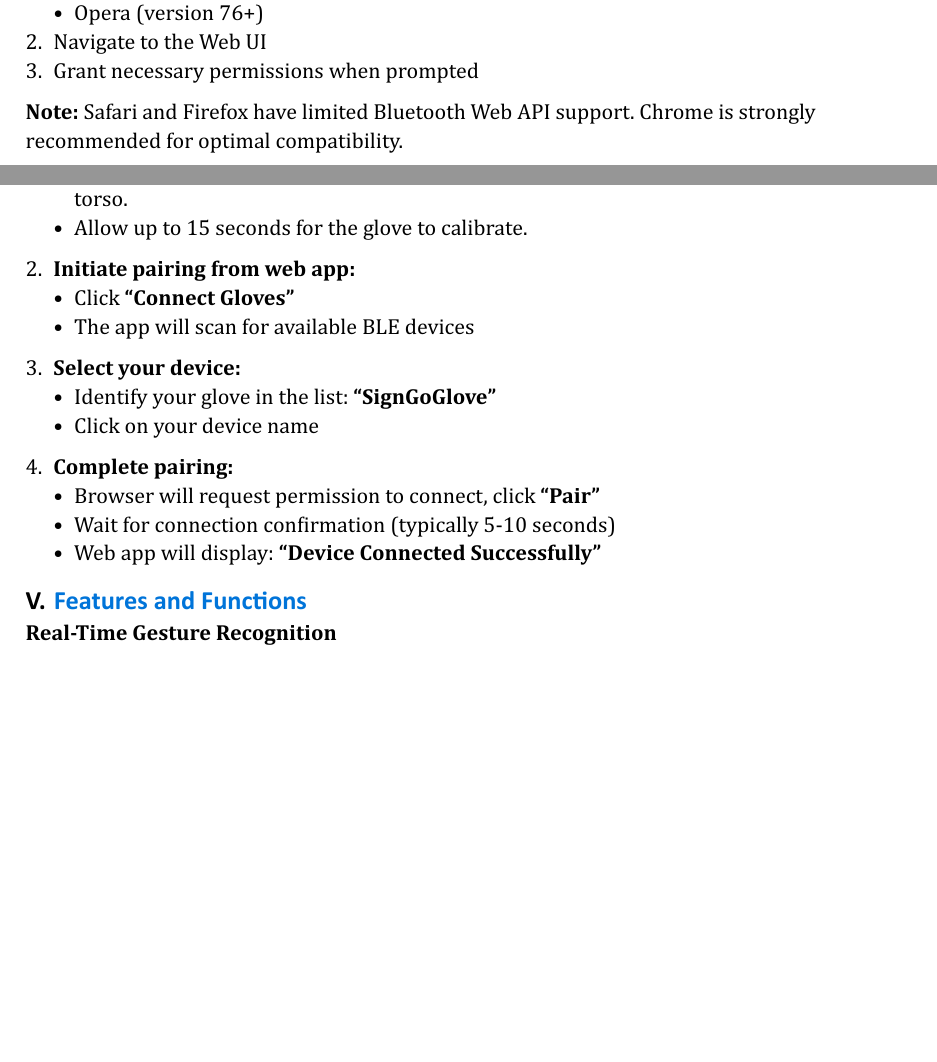
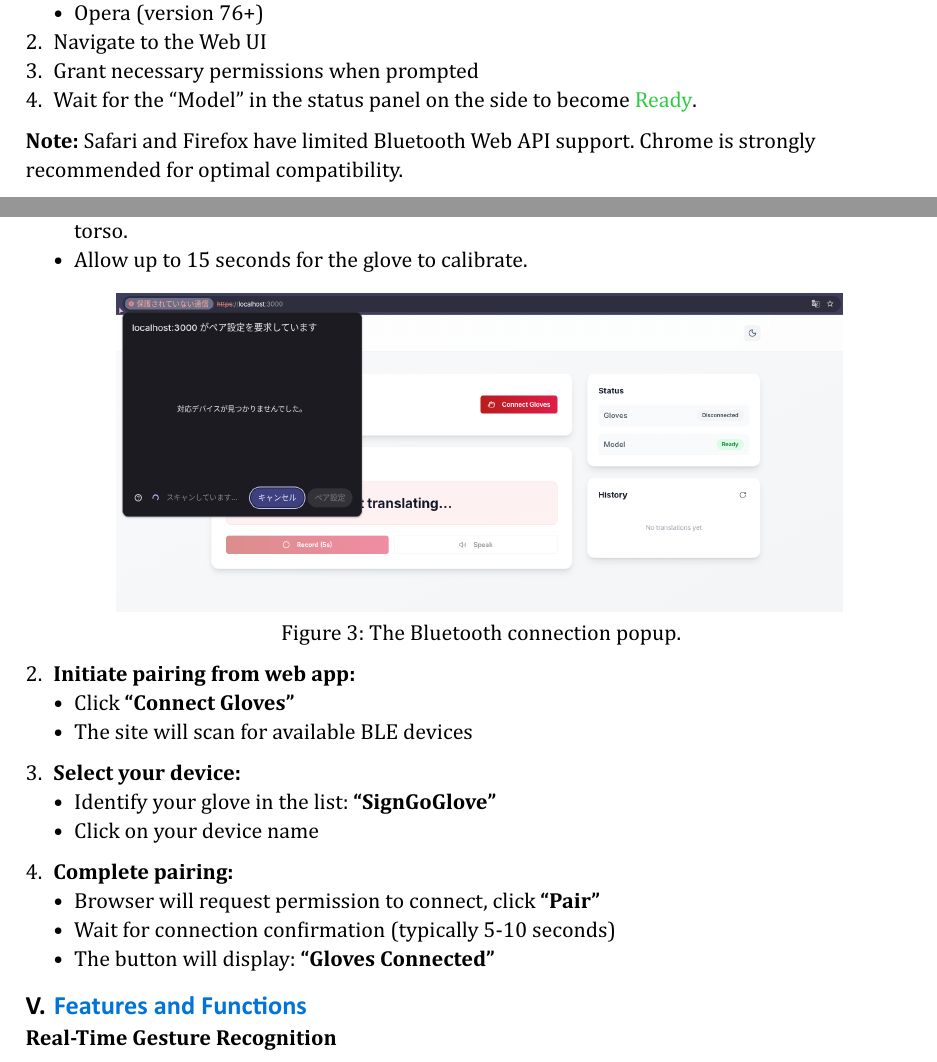
Before and after one commit to zipherfox/SignLent, a Typst document (USER_MANUAL.typ): two parts of pages 3 and 4 of 6, joined at a grey line, cut so that both start at the same text, the shorter picture padded with empty space. The pictures show the PDF file USER_MANUAL.pdf that the author committed with the source.

Commit message:
docs: added bluetoote pairing page

```diff
--- a/USER_MANUAL.typ
+++ b/USER_MANUAL.typ
@@ -143,6 +143,7 @@ The SignLent system operates through the following sequence:
   - Opera (version 76+)
 + Navigate to the Web UI
 + Grant necessary permissions when prompted
++ Wait for the "Model" in the status panel on the side to become #text(green)[Ready].
 
 *Note:* Safari and Firefox have limited Bluetooth Web API support. Chrome is strongly recommended for optimal compatibility.
 
@@ -158,9 +159,14 @@ The SignLent system operates through the following sequence:
   - Relax your hand and allow it to fall towards gravity, in it's natrual position flush with your torso.
   - Allow up to 15 seconds for the glove to calibrate.
 
-+ *Initiate pairing from web app:*
+#figure(
+  image("assets/ui-bluetooth.png", width: 80%),
+  caption: [The Bluetooth connection popup.],
+)
+
+2. *Initiate pairing from web app:*
   - Click *"Connect Gloves"*
-  - The app will scan for available BLE devices
+  - The site will scan for available BLE devices
 
 + *Select your device:*
   - Identify your glove in the list: *"SignGoGlove"*
@@ -169,7 +175,7 @@ The SignLent system operates through the following sequence:
 + *Complete pairing:*
   - Browser will request permission to connect, click *"Pair"*
   - Wait for connection confirmation (typically 5-10 seconds)
-  - Web app will display: *"Device Connected Successfully"*
+  - The button will display: *"Gloves Connected"*
 == #header[ Features and Functions ]
 
 *Real-Time Gesture Recognition*
```
Also changed, not shown: USER_MANUAL.pdf, assets/ui-bluetooth.png (added).
